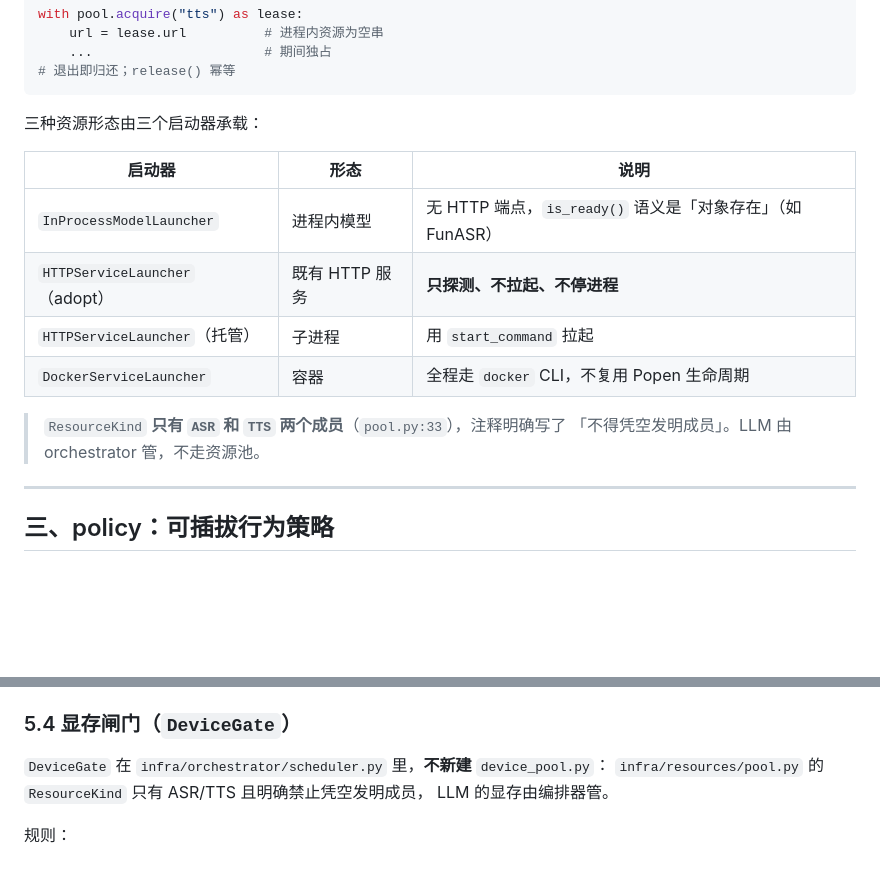
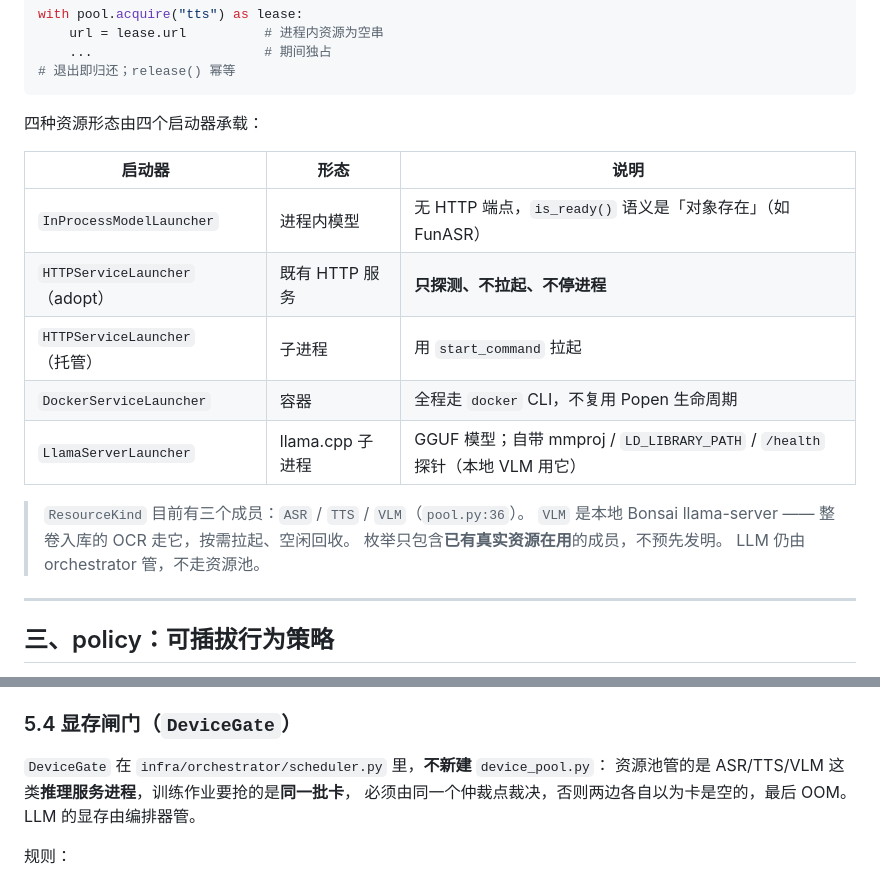
Before and after one commit to ccjjfdyqlhy/DSN-exp, a Markdown page: docs/infra.md, 2 parts joined by grey strips. GitHub-like rendering; blank space fills up the shorter version.

Commit message:
docs(infra): describe the resource pool kinds and the idle reaper

````diff
--- a/docs/infra.md
+++ b/docs/infra.md
@@ -147,7 +147,7 @@ with pool.acquire("tts") as lease:
 # 退出即归还；release() 幂等
 ```
 
-三种资源形态由三个启动器承载：
+四种资源形态由四个启动器承载：
 
 | 启动器 | 形态 | 说明 |
 |---|---|---|
@@ -155,9 +155,12 @@ with pool.acquire("tts") as lease:
 | `HTTPServiceLauncher`（adopt） | 既有 HTTP 服务 | **只探测、不拉起、不停进程** |
 | `HTTPServiceLauncher`（托管） | 子进程 | 用 `start_command` 拉起 |
 | `DockerServiceLauncher` | 容器 | 全程走 `docker` CLI，不复用 Popen 生命周期 |
+| `LlamaServerLauncher` | llama.cpp 子进程 | GGUF 模型；自带 mmproj / `LD_LIBRARY_PATH` / `/health` 探针（本地 VLM 用它） |
 
-> `ResourceKind` **只有 `ASR` 和 `TTS` 两个成员**（`pool.py:33`），注释明确写了
-> 「不得凭空发明成员」。LLM 由 orchestrator 管，不走资源池。
+> `ResourceKind` 目前有三个成员：`ASR` / `TTS` / `VLM`（`pool.py:36`）。
+> `VLM` 是本地 Bonsai llama-server —— 整卷入库的 OCR 走它，按需拉起、空闲回收。
+> 枚举只包含**已有真实资源在用**的成员，不预先发明。
+> LLM 仍由 orchestrator 管，不走资源池。
 
 ---
 
@@ -279,8 +282,8 @@ mgr.rollback("student")               # 生效 -> 上一个
 ### 5.4 显存闸门（`DeviceGate`）
 
 `DeviceGate` 在 `infra/orchestrator/scheduler.py` 里，**不新建** `device_pool.py`：
-`infra/resources/pool.py` 的 `ResourceKind` 只有 ASR/TTS 且明确禁止凭空发明成员，
-LLM 的显存由编排器管。
+资源池管的是 ASR/TTS/VLM 这类**推理服务进程**，训练作业要抢的是**同一批卡**，
+必须由同一个仲裁点裁决，否则两边各自以为卡是空的，最后 OOM。LLM 的显存由编排器管。
 
 规则：
 
````
Also changed, not shown: docs/architecture.md (+1 -1 lines).
